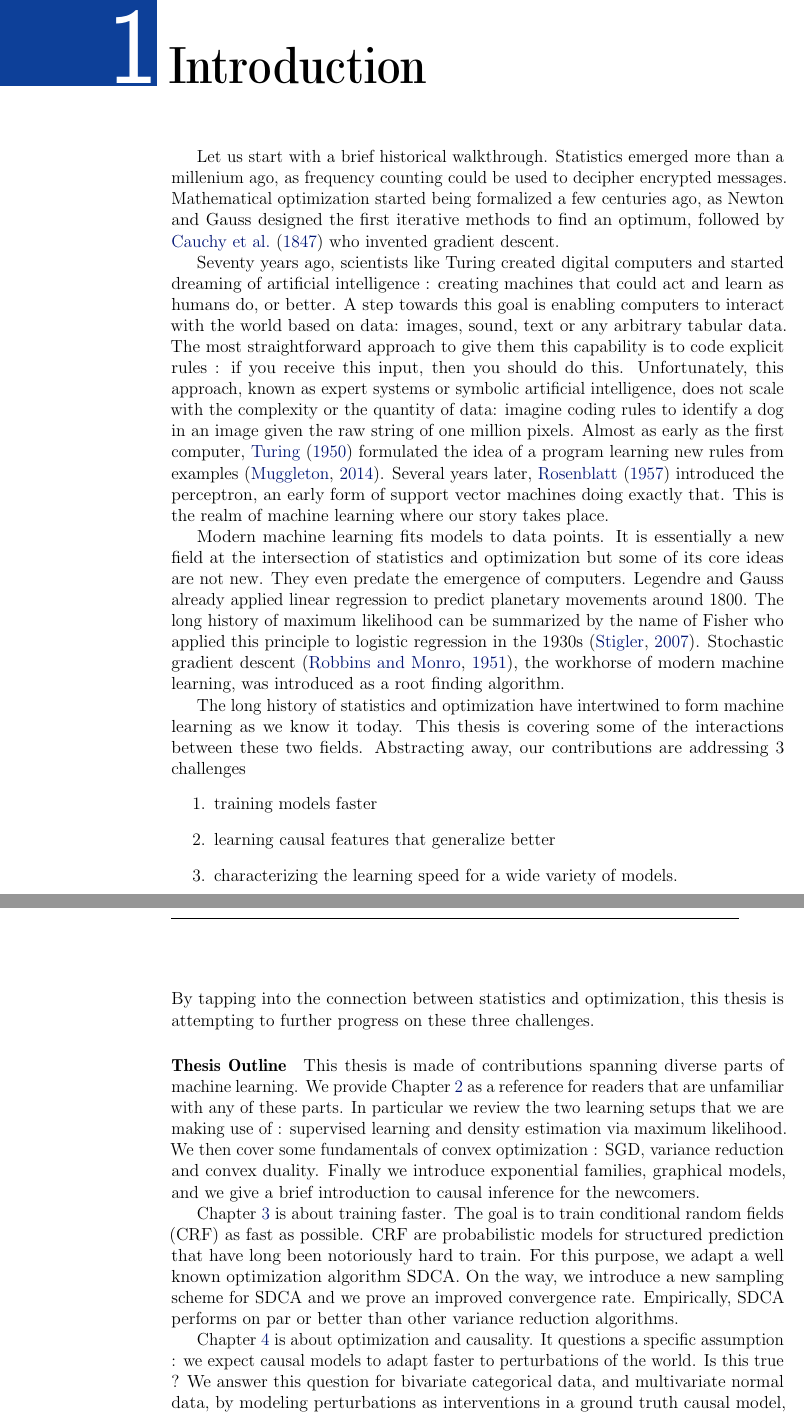
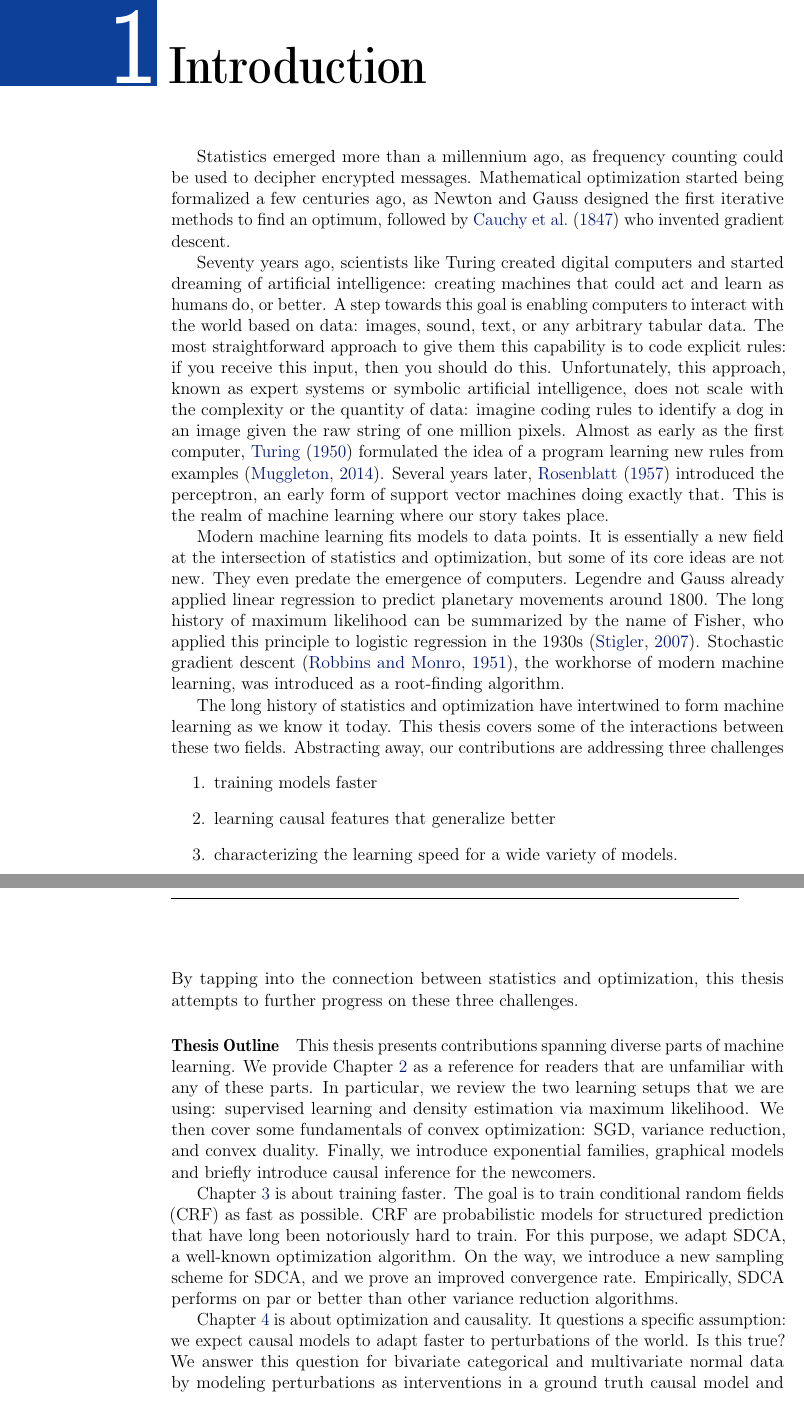
Before and after one commit to remilepriol/phd-thesis, a LaTeX thesis (thesis.tex, which reads introduction.tex): two parts of pages 17 and 18 of 155, joined at a grey line, cut so that both start at the same text. Compiled offline with pdfLaTeX.

Commit message:
reviewed introduction

```diff
--- a/introduction.tex
+++ b/introduction.tex
@@ -2,14 +2,14 @@
 
 \chapter{Introduction}
 
-Let us start with a brief historical walkthrough.
-Statistics emerged more than a millenium ago, as frequency counting could be used to decipher encrypted messages.
+% Let us start with a brief historical walkthrough.
+Statistics emerged more than a millennium ago, as frequency counting could be used to decipher encrypted messages.
 Mathematical optimization started being formalized a few centuries ago, as
 Newton and Gauss designed the first iterative methods to find an optimum, followed by \citet{cauchy1847methode}  who invented gradient descent.
 
-Seventy years ago, scientists like Turing created  digital computers and started dreaming of artificial intelligence : creating machines that could act and learn as humans do, or better.
-A step towards this goal is enabling computers to interact with the world based on data: images, sound, text or any arbitrary tabular data.
-The most straightforward approach to give them this capability is to code explicit rules : if you receive this input, then you should do this.
+Seventy years ago, scientists like Turing created digital computers and started dreaming of artificial intelligence: creating machines that could act and learn as humans do, or better.
+A step towards this goal is enabling computers to interact with the world based on data: images, sound, text, or any arbitrary tabular data.
+The most straightforward approach to give them this capability is to code explicit rules: if you receive this input, then you should do this.
 Unfortunately, this approach, known as expert systems or symbolic artificial intelligence, does not scale with the complexity or the quantity of data:
 imagine coding rules to identify a dog in an image given the raw string of one million pixels.
 Almost as early as the first computer,  \citet{turing1950computing} formulated the idea of a program learning new rules from examples \citep{muggleton2014alan}.
@@ -17,40 +17,39 @@ Several years later, \citet{rosenblatt1957perceptron} introduced the perceptron,
 This is the realm of machine learning where our story takes place.
 
 
-Modern machine learning  fits models to data points.
-It is essentially a new field at the intersection of statistics and optimization
-but some of its core ideas are not new.
+Modern machine learning fits models to data points.
+It is essentially a new field at the intersection of statistics and optimization, but some of its core ideas are not new.
 They even predate the emergence of computers.
 Legendre and Gauss already applied linear regression to predict planetary movements around 1800.
-The long history of maximum likelihood can be summarized by the name of Fisher who applied this principle to logistic regression in the 1930s \citep{stigler2007epic}.
-Stochastic gradient descent \citep{robbins1951stochastic}, the workhorse of modern machine learning, was introduced as a root finding algorithm.
+The long history of maximum likelihood can be summarized by the name of Fisher, who applied this principle to logistic regression in the 1930s \citep{stigler2007epic}.
+Stochastic gradient descent \citep{robbins1951stochastic}, the workhorse of modern machine learning, was introduced as a root-finding algorithm.
 
 The long history of statistics and optimization have intertwined to form machine learning as we know it today.
-This thesis is covering some of the interactions between these two fields.
-Abstracting away, our contributions are  addressing 3 challenges
+This thesis covers some of the interactions between these two fields.
+Abstracting away, our contributions are  addressing three challenges
 \begin{enumerate}
 	\item training models faster
 	\item learning causal features that generalize better
 	\item characterizing the learning speed for a wide variety of models.
 \end{enumerate}
-By tapping into the connection between statistics and optimization, this thesis is attempting to further progress on these three challenges.
+By tapping into the connection between statistics and optimization, this thesis attempts to further progress on these three challenges.
 
 \paragraph{Thesis Outline}
-This thesis is made of contributions spanning diverse parts of machine learning.
+This thesis presents contributions spanning diverse parts of machine learning.
 We provide \cref{ch:background} as a reference for readers that are unfamiliar with any of these parts.
-In particular we review the two learning setups that we are making use of : supervised learning and density estimation via maximum likelihood.
-We then cover some fundamentals of convex optimization : SGD, variance reduction and convex duality.
-Finally we introduce exponential families, graphical models, and we give a brief introduction to causal inference for the newcomers.
+In particular, we review the two learning setups that we are using: supervised learning and density estimation via maximum likelihood.
+We then cover some fundamentals of convex optimization: SGD, variance reduction, and convex duality.
+Finally, we introduce exponential families, graphical models and briefly introduce causal inference for the newcomers.
 
 \cref{ch:sdca} is about training faster.
 The goal is to train conditional random fields (CRF) as fast as possible.
 CRF are probabilistic models for structured prediction that have long been notoriously hard to train.
-For this purpose, we adapt a well known optimization algorithm SDCA.
-On the way, we introduce a new sampling scheme for SDCA and we prove an improved convergence rate.
+For this purpose, we adapt SDCA, a well-known optimization algorithm.
+On the way, we introduce a new sampling scheme for SDCA, and we prove an improved convergence rate.
 Empirically, SDCA performs on par or better than other variance reduction algorithms.
 
 \cref{ch:causal} is about optimization and causality.
-It questions a specific assumption : we expect causal models to adapt faster to perturbations of the world. Is this true ?
-We answer this question for bivariate categorical data, and multivariate normal data, by modeling  perturbations as interventions in a ground truth causal model, and by modeling adaptation as optimization.
+It questions a specific assumption: we expect causal models to adapt faster to perturbations of the world. Is this true?
+We answer this question for bivariate categorical and multivariate normal data by modeling perturbations as interventions in a ground truth causal model and modeling adaptation as optimization.
 
 \cref{ch:map} is about optimization and elementary statistics.
```
Also changed, not shown: introduction.tex (10 more changed lines).
